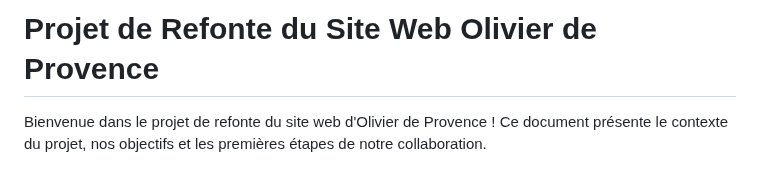
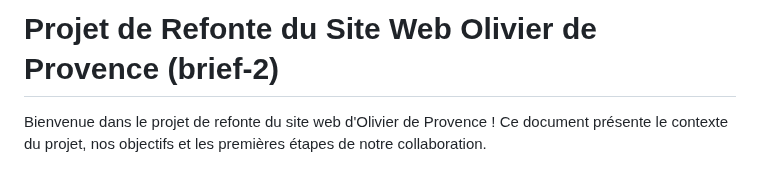
Before and after one commit to ichaoui56/OLIVE, a Markdown page: README.md, the part around the change. Drawn GitHub-style.

```diff
--- a/README.md
+++ b/README.md
@@ -1,4 +1,4 @@
-# Projet de Refonte du Site Web Olivier de Provence
+# Projet de Refonte du Site Web Olivier de Provence (brief-2)
 
 Bienvenue dans le projet de refonte du site web d'Olivier de Provence ! Ce document présente le contexte du projet, nos objectifs et les premières étapes de notre collaboration.
 
```
